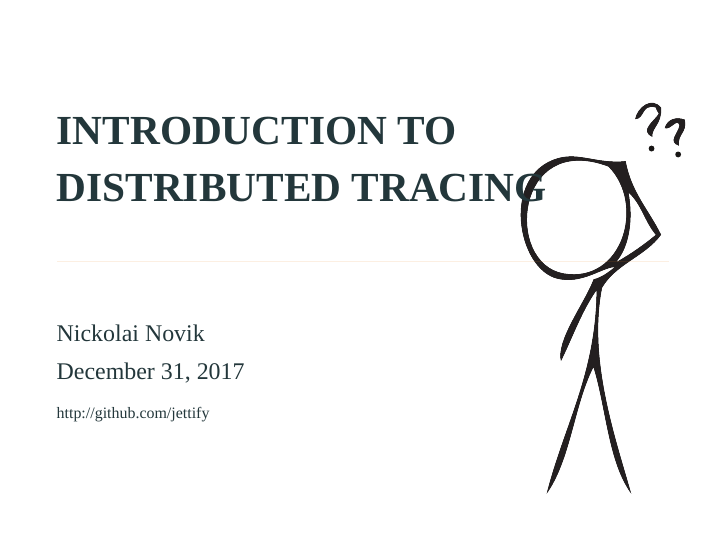
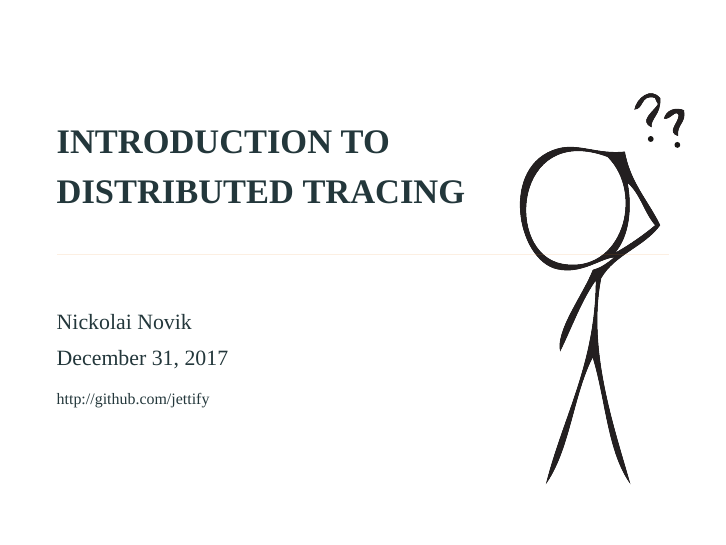
Before and after one commit to jettify/pyconua2018, LaTeX slides (slides.tex): page 1 of 15. Compiled offline with XeLaTeX; a missing font is replaced by an installed copy or a similar font.

Commit message:
set font to 12pt

```diff
--- a/slides.tex
+++ b/slides.tex
@@ -1,4 +1,4 @@
-\documentclass[14pt]{beamer}
+\documentclass[12pt]{beamer}
 \usetheme[titleformat=allcaps]{metropolis}           % Use metropolis theme
 
 % make title separator line invisible
```
